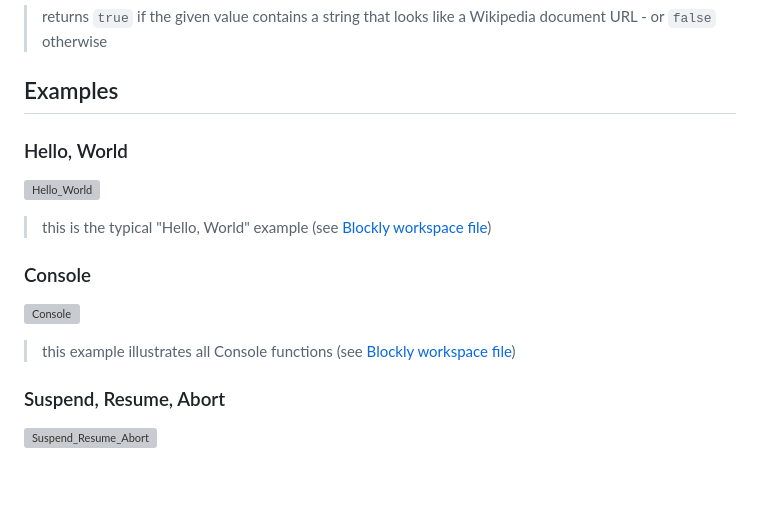
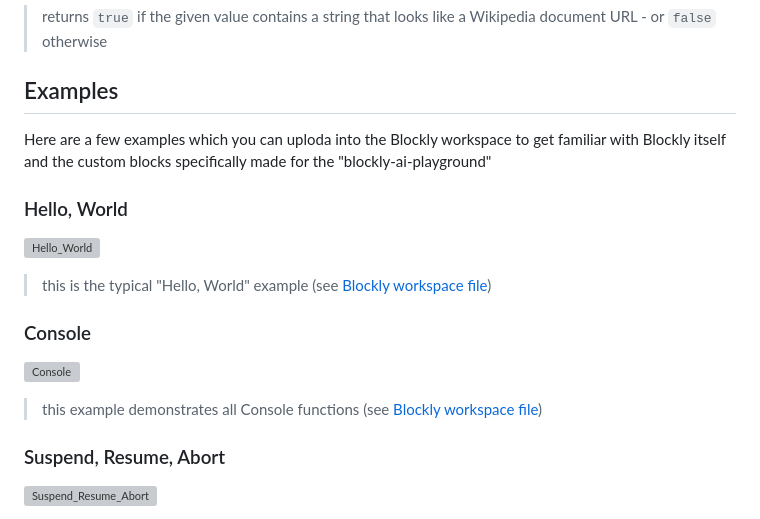
Before and after one commit to rozek/blockly-ai-playground, a Markdown page: README.md, the part around the change. Rendered like a GitHub page; blank space fills up the shorter version; grey boxes are pictures that could not be loaded.

```diff
--- a/README.md
+++ b/README.md
@@ -220,6 +220,8 @@ The following blocks do not fit into the categories shown before - may may still
 
 ## Examples ##
 
+Here are a few examples which you can uploda into the Blockly workspace to get familiar with Blockly itself and the custom blocks specifically made for the "blockly-ai-playground"
+
 ### Hello, World ###
 
 ![Hello_World](./Examples/Hello_World.png)
@@ -230,7 +232,7 @@ The following blocks do not fit into the categories shown before - may may still
 
 ![Console](./Examples/Console.png)
 
-> this example illustrates all Console functions (see [Blockly workspace file](./Examples/Console.json))
+> this example demonstrates all Console functions (see [Blockly workspace file](./Examples/Console.json))
 
 ### Suspend, Resume, Abort ###
 
```
